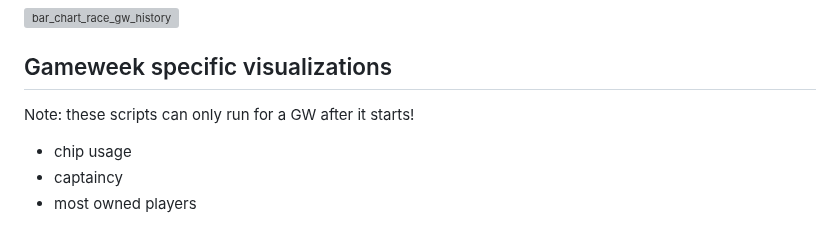
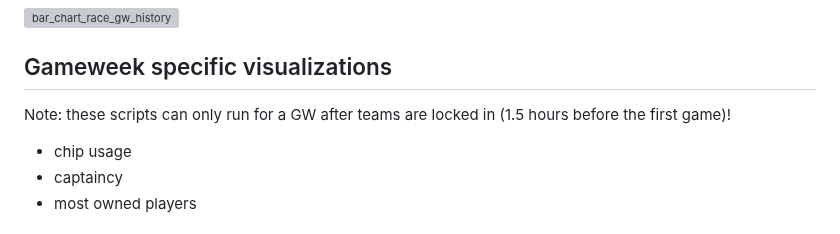
Before and after one commit to fajardgb/FPL-viz, a Markdown page: README.md, the part around the change. Drawn GitHub-style; grey boxes are pictures that could not be loaded.

```diff
--- a/README.md
+++ b/README.md
@@ -53,7 +53,7 @@
 
 ## Gameweek specific visualizations
 
-Note: these scripts can only run for a GW after it starts!
+Note: these scripts can only run for a GW after teams are locked in (1.5 hours before the first game)!
 
 - chip usage
 - captaincy
```
